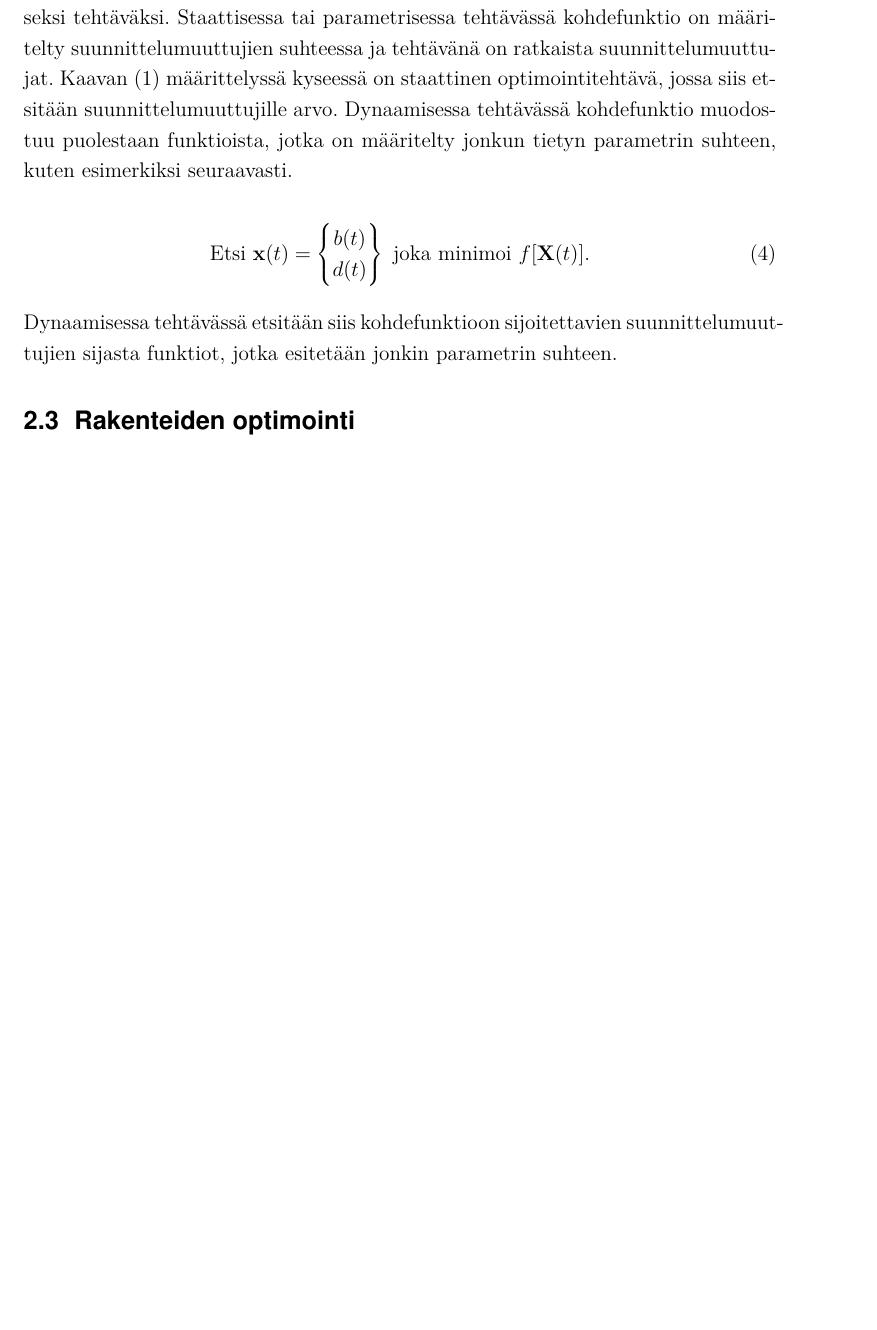
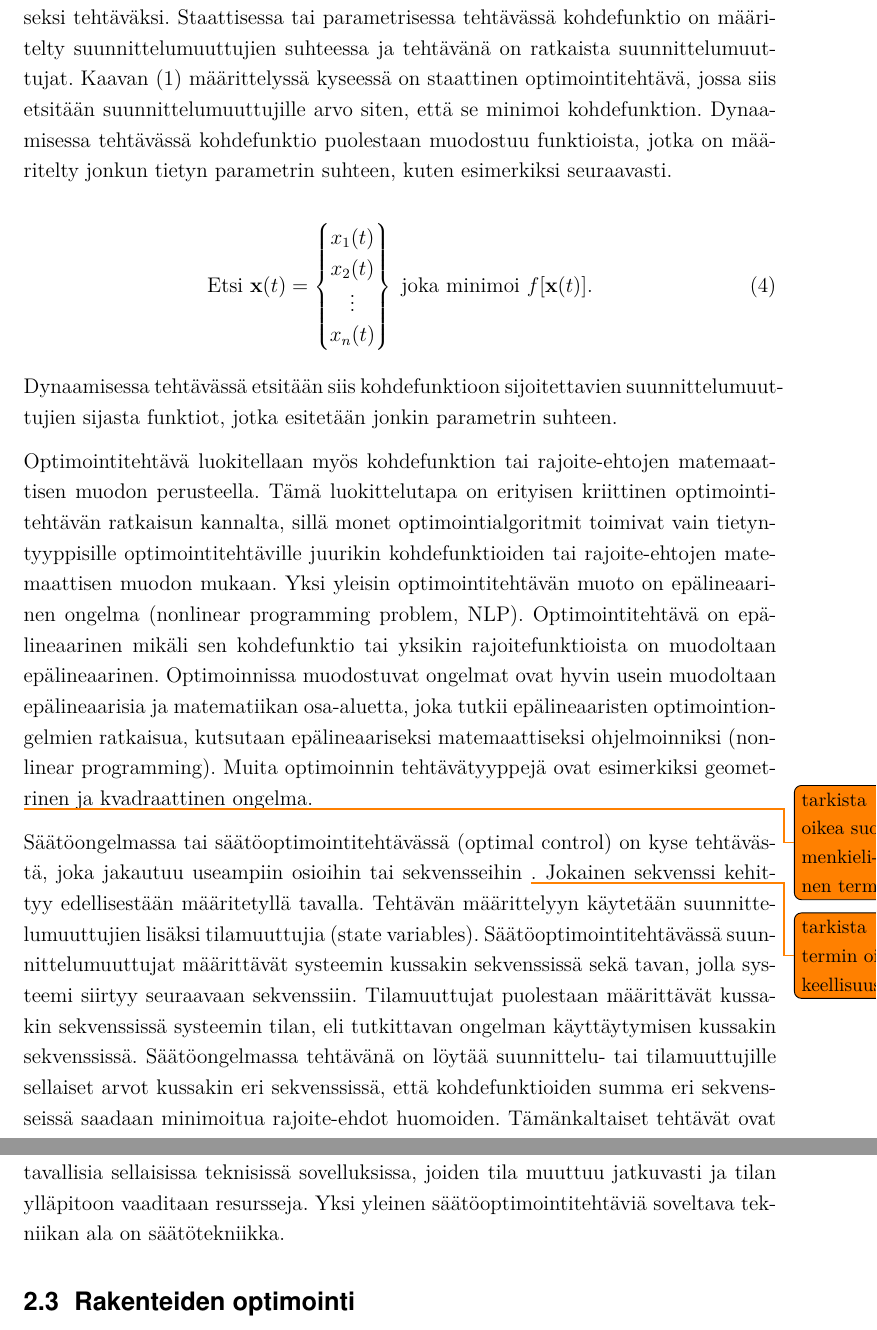
Before and after one commit to juhowee/DI, a LaTeX document (di.tex): part of page 7 of 7 before the commit and two parts of pages 7 and 8 of 8 after it, the two joined at a grey line, cut so that both start at the same text, the shorter picture padded with empty space. Compiled offline with pdfLaTeX.

Commit message:
25.04.2018

```diff
--- a/di.tex
+++ b/di.tex
@@ -269,21 +269,26 @@ Standardimuotoisessa optimointitehtävässä epäyhtälörajoitteet ilmoitetaan
 
 Rajoitefunktioiden perusteella tehtävä voidaan luokitella joko rajoitetuksi- tai ei-rajoitetuksi tehtäväksi. Mikäli tehtävällä on yksikin rajoitefunktio, on kyseessä rajoitettu optimointitehtävä. Luokittelua voidaan tarkentaa edelleen osittain rajoitetuksi tai täysin suljetuksi systeemiksi. Suljetulla systeemillä tarkoitetaan tilannetta, jossa rajoitefunktiot muodostavat äärellisen kokoisen käyvän joukon.
 
-Suunnittelumuuttujien perusteella tehtävä voidaan jakaa staattiseksi tai dynaamiseksi tehtäväksi. Staattisessa tai parametrisessa tehtävässä kohdefunktio on määritelty suunnittelumuuttujien suhteessa ja tehtävänä on ratkaista suunnittelumuuttujat. Kaavan \eqref{rajoitteet} määrittelyssä kyseessä on staattinen optimointitehtävä, jossa siis etsitään suunnittelumuuttujille arvo. Dynaamisessa tehtävässä kohdefunktio muodostuu puolestaan funktioista, jotka on määritelty jonkun tietyn parametrin suhteen, kuten esimerkiksi seuraavasti.
+Suunnittelumuuttujien perusteella tehtävä voidaan jakaa staattiseksi tai dynaamiseksi tehtäväksi. Staattisessa tai parametrisessa tehtävässä kohdefunktio on määritelty suunnittelumuuttujien suhteessa ja tehtävänä on ratkaista suunnittelumuuttujat. Kaavan \eqref{rajoitteet} määrittelyssä kyseessä on staattinen optimointitehtävä, jossa siis etsitään suunnittelumuuttujille arvo siten, että se minimoi kohdefunktion. Dynaamisessa tehtävässä kohdefunktio puolestaan muodostuu funktioista, jotka on määritelty jonkun tietyn parametrin suhteen, kuten esimerkiksi seuraavasti.
 
 \begin{equation}
 \label{dynaaminen}
 \text{Etsi } \textbf{x}(t) =
 \begin{Bmatrix}
-b(t) \\
-d(t) \\
+x_1(t) \\
+x_2(t) \\
+\vdots \\
+x_n(t) \\
 \end{Bmatrix}
-\text{    joka minimoi } f[\textbf{X}(t)].
+\text{    joka minimoi } f[\textbf{x}(t)].
 \end{equation}
 
 Dynaamisessa tehtävässä etsitään siis kohdefunktioon sijoitettavien suunnittelumuuttujien sijasta funktiot, jotka esitetään jonkin parametrin suhteen.
 
+Optimointitehtävä luokitellaan myös kohdefunktion tai rajoite-ehtojen matemaattisen muodon perusteella. Tämä luokittelutapa on erityisen kriittinen optimointitehtävän ratkaisun kannalta, sillä monet optimointialgoritmit toimivat vain tietyntyyppisille optimointitehtäville juurikin kohdefunktioiden tai rajoite-ehtojen matemaattisen muodon mukaan. Yksi yleisin optimointitehtävän muoto on epälineaarinen ongelma (nonlinear programming problem, NLP). Optimointitehtävä on epälineaarinen mikäli sen kohdefunktio tai yksikin rajoitefunktioista on muodoltaan epälineaarinen. Optimoinnissa muodostuvat ongelmat ovat hyvin usein muodoltaan epälineaarisia ja matematiikan osa-aluetta, joka tutkii epälineaaristen optimointiongelmien ratkaisua, kutsutaan epälineaariseksi matemaattiseksi ohjelmoinniksi (nonlinear programming). Muita optimoinnin tehtävätyyppejä ovat esimerkiksi geometrinen ja kvadraattinen ongelma.
 
+\todo{tarkista oikea suomenkielinen termi !}
+Säätöongelmassa tai säätöoptimointitehtävässä (optimal control) on kyse tehtävästä, joka jakautuu useampiin osioihin tai sekvensseihin \todo{tarkista termin oikeellisuus}. Jokainen sekvenssi kehittyy edellisestään määritetyllä tavalla. Tehtävän määrittelyyn käytetään suunnittelumuuttujien lisäksi tilamuuttujia (state variables). Säätöoptimointitehtävässä suunnittelumuuttujat määrittävät systeemin kussakin sekvenssissä sekä tavan, jolla systeemi siirtyy seuraavaan sekvenssiin. Tilamuuttujat puolestaan määrittävät kussakin sekvenssissä systeemin tilan, eli tutkittavan ongelman käyttäytymisen kussakin sekvenssissä. Säätöongelmassa tehtävänä on löytää suunnittelu- tai tilamuuttujille sellaiset arvot kussakin eri sekvenssissä, että kohdefunktioiden summa eri sekvensseissä saadaan minimoitua rajoite-ehdot huomoiden. Tämänkaltaiset tehtävät ovat tavallisia sellaisissa teknisissä sovelluksissa, joiden tila muuttuu jatkuvasti ja tilan ylläpitoon vaaditaan resursseja. Yksi yleinen säätöoptimointitehtäviä soveltava tekniikan ala on säätötekniikka.
 
 
 
```
Also changed, not shown: di.bbl, di.pdf, di.tex (4 more changed lines), 6 other files.
